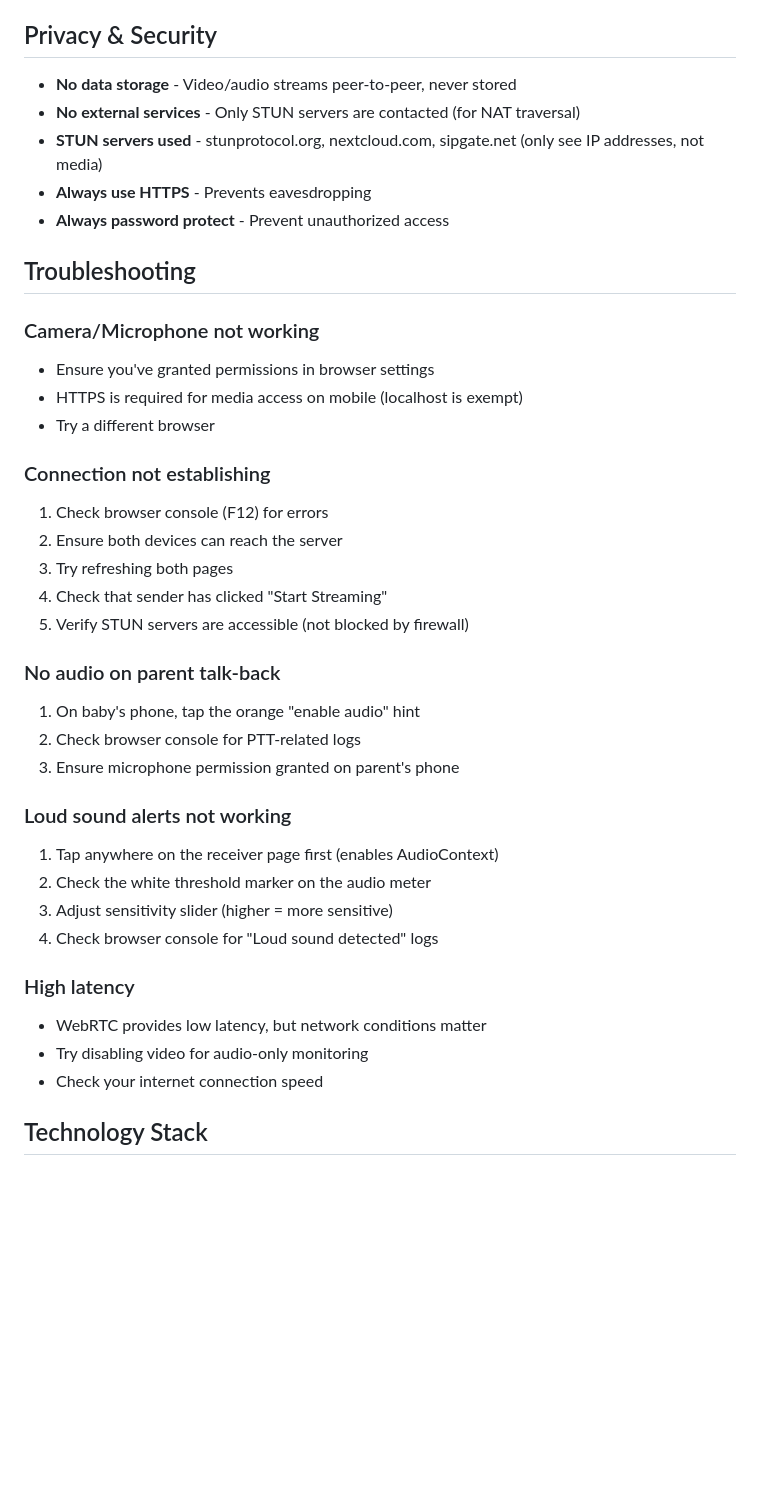
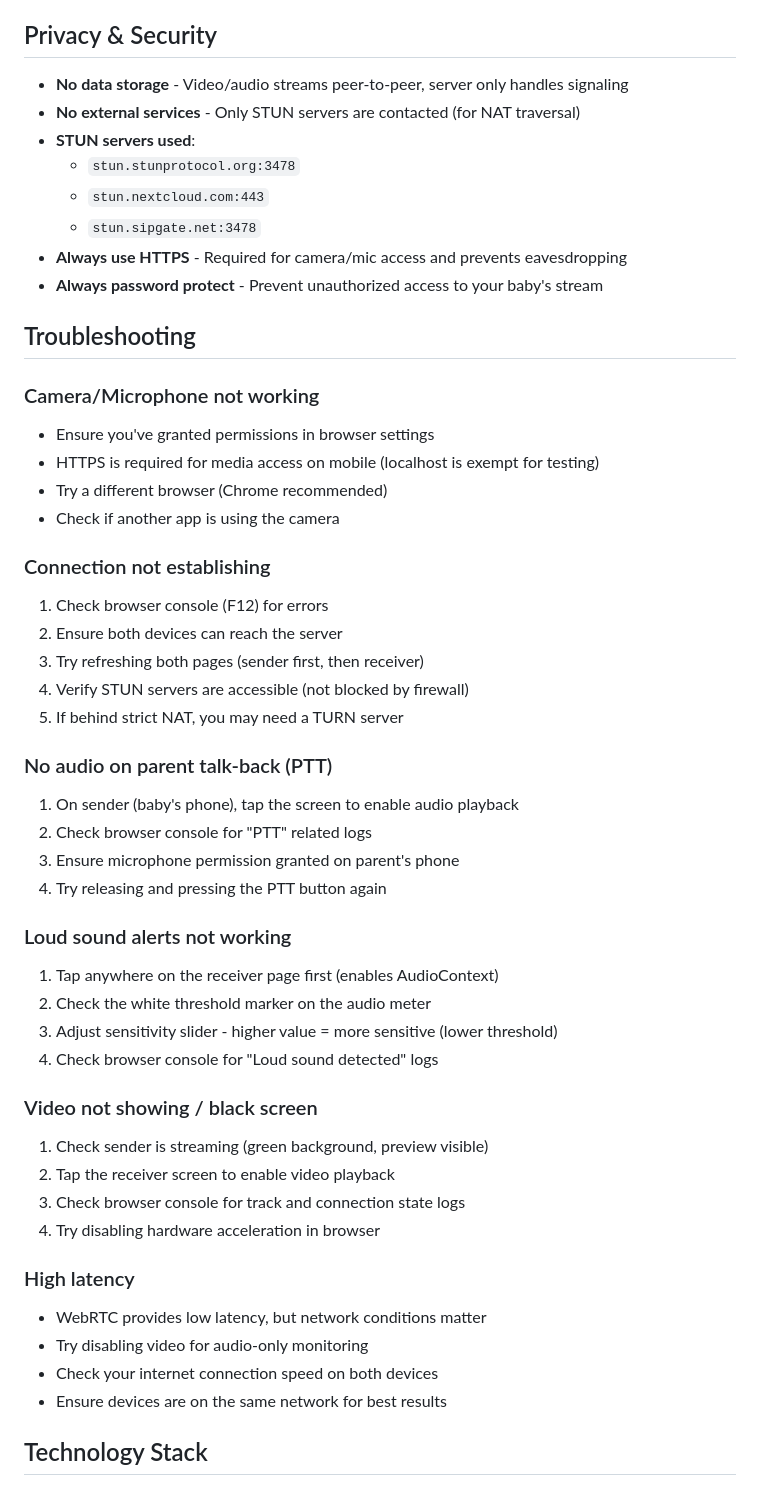
Before and after one commit to felschatz/baby-monitor, a Markdown page: README.md, the part around one of its changes. Drawn GitHub-style; blank space fills up the shorter version.

```diff
--- a/README.md
+++ b/README.md
@@ -227,46 +261,59 @@ baby-monitor/
 
 ## Privacy & Security
 
-- **No data storage** - Video/audio streams peer-to-peer, never stored
+- **No data storage** - Video/audio streams peer-to-peer, server only handles signaling
 - **No external services** - Only STUN servers are contacted (for NAT traversal)
-- **STUN servers used** - stunprotocol.org, nextcloud.com, sipgate.net (only see IP addresses, not media)
-- **Always use HTTPS** - Prevents eavesdropping
-- **Always password protect** - Prevent unauthorized access
+- **STUN servers used**:
+  - `stun.stunprotocol.org:3478`
+  - `stun.nextcloud.com:443`
+  - `stun.sipgate.net:3478`
+- **Always use HTTPS** - Required for camera/mic access and prevents eavesdropping
+- **Always password protect** - Prevent unauthorized access to your baby's stream
 
 ## Troubleshooting
 
 ### Camera/Microphone not working
 
 - Ensure you've granted permissions in browser settings
-- HTTPS is required for media access on mobile (localhost is exempt)
-- Try a different browser
+- HTTPS is required for media access on mobile (localhost is exempt for testing)
+- Try a different browser (Chrome recommended)
+- Check if another app is using the camera
 
 ### Connection not establishing
 
 1. Check browser console (F12) for errors
 2. Ensure both devices can reach the server
-3. Try refreshing both pages
-4. Check that sender has clicked "Start Streaming"
-5. Verify STUN servers are accessible (not blocked by firewall)
+3. Try refreshing both pages (sender first, then receiver)
+4. Verify STUN servers are accessible (not blocked by firewall)
+5. If behind strict NAT, you may need a TURN server
 
-### No audio on parent talk-back
+### No audio on parent talk-back (PTT)
 
-1. On baby's phone, tap the orange "enable audio" hint
-2. Check browser console for PTT-related logs
+1. On sender (baby's phone), tap the screen to enable audio playback
+2. Check browser console for "PTT" related logs
 3. Ensure microphone permission granted on parent's phone
+4. Try releasing and pressing the PTT button again
 
 ### Loud sound alerts not working
 
 1. Tap anywhere on the receiver page first (enables AudioContext)
 2. Check the white threshold marker on the audio meter
-3. Adjust sensitivity slider (higher = more sensitive)
+3. Adjust sensitivity slider - higher value = more sensitive (lower threshold)
 4. Check browser console for "Loud sound detected" logs
+
+### Video not showing / black screen
+
+1. Check sender is streaming (green background, preview visible)
+2. Tap the receiver screen to enable video playback
+3. Check browser console for track and connection state logs
+4. Try disabling hardware acceleration in browser
 
 ### High latency
 
 - WebRTC provides low latency, but network conditions matter
 - Try disabling video for audio-only monitoring
-- Check your internet connection speed
+- Check your internet connection speed on both devices
+- Ensure devices are on the same network for best results
 
 ## Technology Stack
 
```
Also changed, not shown: other parts of README.md (+120 -73 lines).
